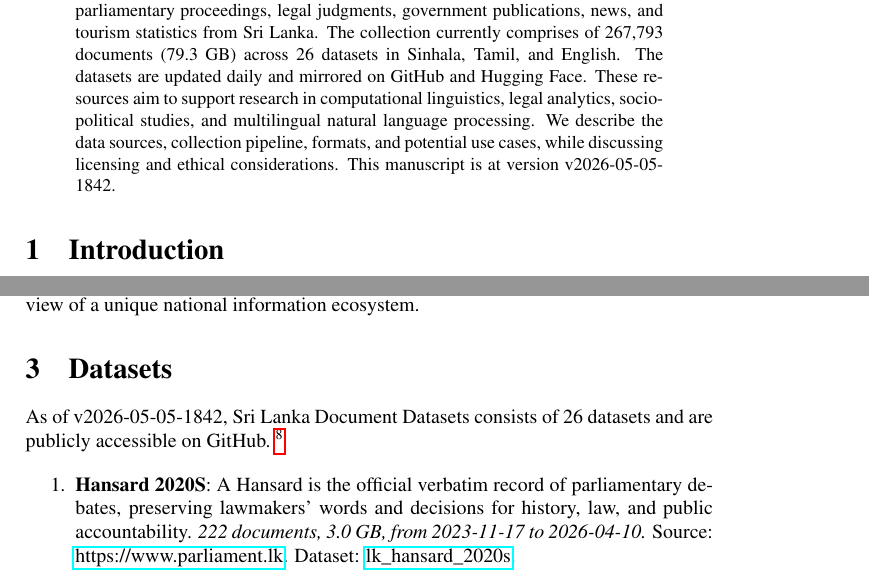
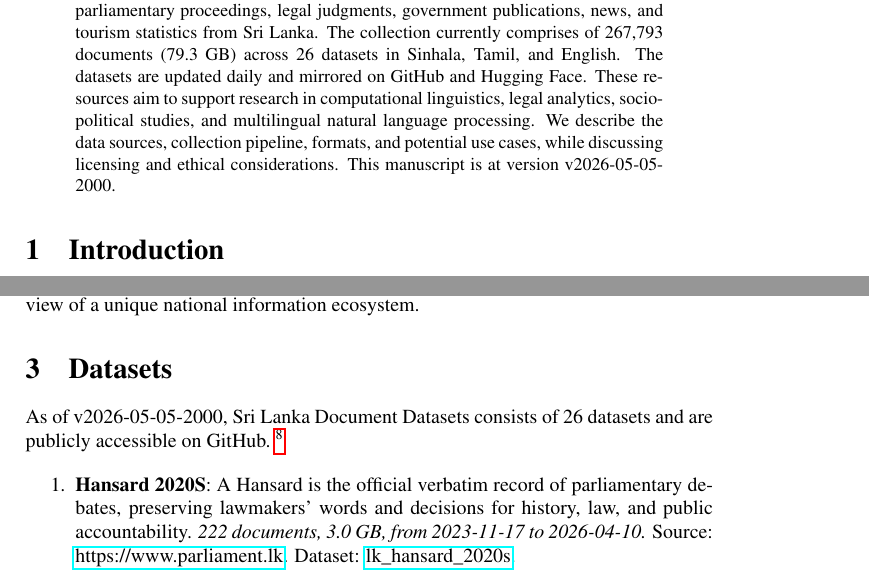
Before and after one commit to nuuuwan/lk_datasets, a LaTeX paper (latex/lk_datasets.tex): two parts of pages 1 and 2 of 7, joined at a grey line, cut so that both start at the same text. Compiled offline with pdfLaTeX; a LaTeX package or settings file that is missing is left out.

Commit message:
🤖 [build.yml] 2026-05-05-1430

```diff
--- a/latex/lk_datasets.tex
+++ b/latex/lk_datasets.tex
@@ -16,7 +16,7 @@
 \normalsize%
 \maketitle%
 \begin{abstract}%
-We present a collection of open, machine-readable document datasets covering parliamentary proceedings, legal judgments, government publications, news, and tourism statistics from Sri Lanka. The collection currently comprises of  267,793  documents (79.3 GB) across 26  datasets in Sinhala, Tamil, and English. The datasets are updated daily and mirrored on GitHub and Hugging Face. These resources aim to support research in computational linguistics, legal analytics, socio-political studies, and multilingual natural language processing. We describe the data sources, collection pipeline, formats, and potential use cases, while discussing licensing and ethical considerations. This manuscript is at version v2026-05-05-1842.%
+We present a collection of open, machine-readable document datasets covering parliamentary proceedings, legal judgments, government publications, news, and tourism statistics from Sri Lanka. The collection currently comprises of  267,793  documents (79.3 GB) across 26  datasets in Sinhala, Tamil, and English. The datasets are updated daily and mirrored on GitHub and Hugging Face. These resources aim to support research in computational linguistics, legal analytics, socio-political studies, and multilingual natural language processing. We describe the data sources, collection pipeline, formats, and potential use cases, while discussing licensing and ethical considerations. This manuscript is at version v2026-05-05-2000.%
 
 %
 \end{abstract}%
@@ -86,7 +86,7 @@ The Sri Lanka Document Datasets aim to fill this gap by aggregating diverse sour
 %
 \section{Datasets}%
 \label{sec:Datasets}%
-As of v2026-05-05-1842, Sri Lanka Document Datasets
+As of v2026-05-05-2000, Sri Lanka Document Datasets
   consists of 26 datasets
  and are publicly accessible on GitHub.%
 ~%
```
Also changed, not shown: README.md, latex/lk_datasets.pdf.
